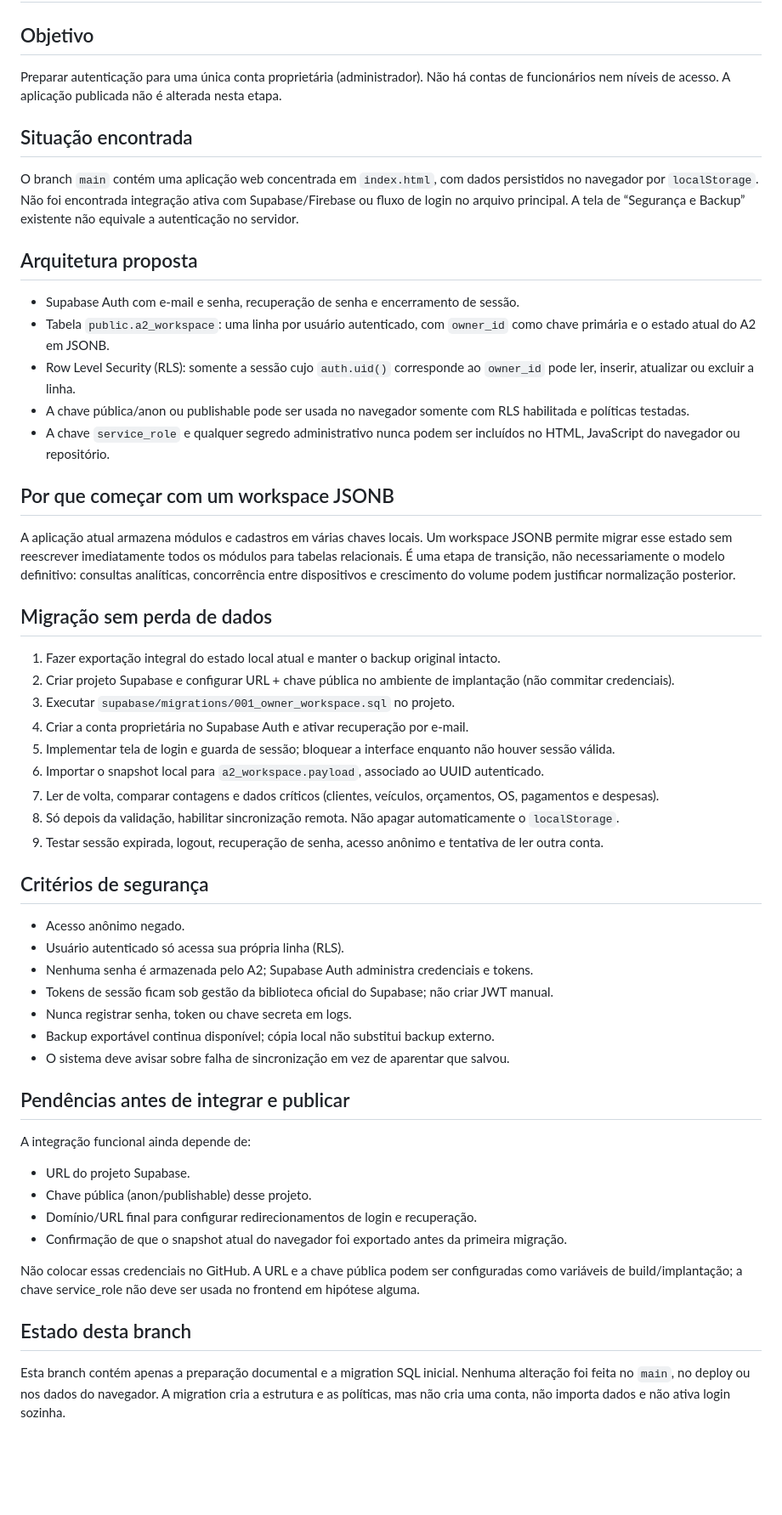
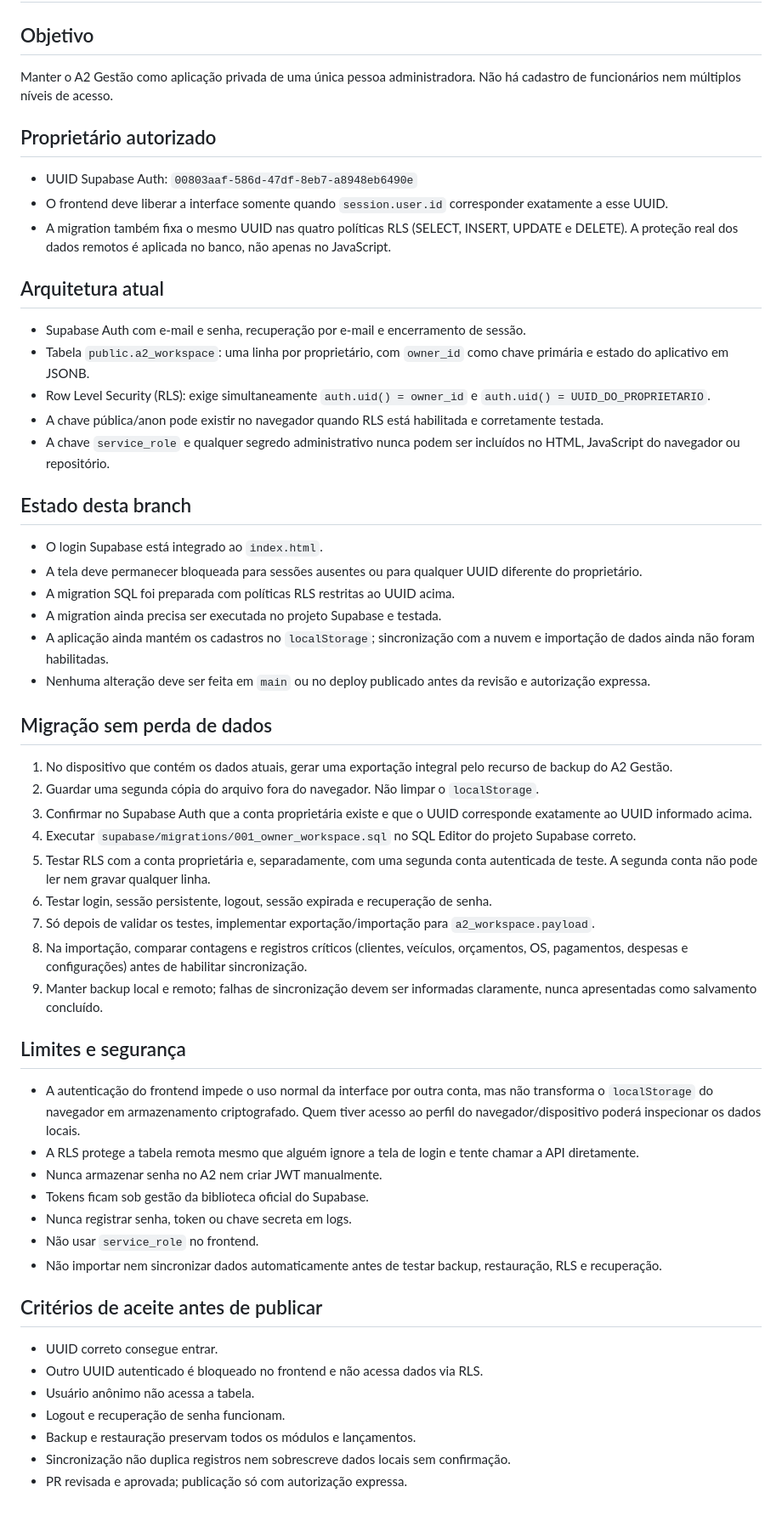
Before and after one commit to andreyorodrigues-sys/A2-Gestao, a Markdown page: docs/auth-migration.md, the part around the change. Shown at 85% size. Rendered like a GitHub page; blank space fills up the shorter version.

Commit message:
Document single-owner auth and safe migration steps

```diff
--- a/docs/auth-migration.md
+++ b/docs/auth-migration.md
@@ -2,56 +2,59 @@
 
 ## Objetivo
 
-Preparar autenticação para uma única conta proprietária (administrador). Não há contas de funcionários nem níveis de acesso. A aplicação publicada não é alterada nesta etapa.
+Manter o A2 Gestão como aplicação privada de uma única pessoa administradora. Não há cadastro de funcionários nem múltiplos níveis de acesso.
 
-## Situação encontrada
+## Proprietário autorizado
 
-O branch `main` contém uma aplicação web concentrada em `index.html`, com dados persistidos no navegador por `localStorage`. Não foi encontrada integração ativa com Supabase/Firebase ou fluxo de login no arquivo principal. A tela de “Segurança e Backup” existente não equivale a autenticação no servidor.
+- UUID Supabase Auth: `00803aaf-586d-47df-8eb7-a8948eb6490e`
+- O frontend deve liberar a interface somente quando `session.user.id` corresponder exatamente a esse UUID.
+- A migration também fixa o mesmo UUID nas quatro políticas RLS (SELECT, INSERT, UPDATE e DELETE). A proteção real dos dados remotos é aplicada no banco, não apenas no JavaScript.
 
-## Arquitetura proposta
+## Arquitetura atual
 
-- Supabase Auth com e-mail e senha, recuperação de senha e encerramento de sessão.
-- Tabela `public.a2_workspace`: uma linha por usuário autenticado, com `owner_id` como chave primária e o estado atual do A2 em JSONB.
-- Row Level Security (RLS): somente a sessão cujo `auth.uid()` corresponde ao `owner_id` pode ler, inserir, atualizar ou excluir a linha.
-- A chave pública/anon ou publishable pode ser usada no navegador somente com RLS habilitada e políticas testadas.
+- Supabase Auth com e-mail e senha, recuperação por e-mail e encerramento de sessão.
+- Tabela `public.a2_workspace`: uma linha por proprietário, com `owner_id` como chave primária e estado do aplicativo em JSONB.
+- Row Level Security (RLS): exige simultaneamente `auth.uid() = owner_id` e `auth.uid() = UUID_DO_PROPRIETARIO`.
+- A chave pública/anon pode existir no navegador quando RLS está habilitada e corretamente testada.
 - A chave `service_role` e qualquer segredo administrativo nunca podem ser incluídos no HTML, JavaScript do navegador ou repositório.
 
-## Por que começar com um workspace JSONB
+## Estado desta branch
 
-A aplicação atual armazena módulos e cadastros em várias chaves locais. Um workspace JSONB permite migrar esse estado sem reescrever imediatamente todos os módulos para tabelas relacionais. É uma etapa de transição, não necessariamente o modelo definitivo: consultas analíticas, concorrência entre dispositivos e crescimento do volume podem justificar normalização posterior.
+- O login Supabase está integrado ao `index.html`.
+- A tela deve permanecer bloqueada para sessões ausentes ou para qualquer UUID diferente do proprietário.
+- A migration SQL foi preparada com políticas RLS restritas ao UUID acima.
+- A migration ainda precisa ser executada no projeto Supabase e testada.
+- A aplicação ainda mantém os cadastros no `localStorage`; sincronização com a nuvem e importação de dados ainda não foram habilitadas.
+- Nenhuma alteração deve ser feita em `main` ou no deploy publicado antes da revisão e autorização expressa.
 
 ## Migração sem perda de dados
 
-1. Fazer exportação integral do estado local atual e manter o backup original intacto.
-2. Criar projeto Supabase e configurar URL + chave pública no ambiente de implantação (não commitar credenciais).
-3. Executar `supabase/migrations/001_owner_workspace.sql` no projeto.
-4. Criar a conta proprietária no Supabase Auth e ativar recuperação por e-mail.
-5. Implementar tela de login e guarda de sessão; bloquear a interface enquanto não houver sessão válida.
-6. Importar o snapshot local para `a2_workspace.payload`, associado ao UUID autenticado.
-7. Ler de volta, comparar contagens e dados críticos (clientes, veículos, orçamentos, OS, pagamentos e despesas).
-8. Só depois da validação, habilitar sincronização remota. Não apagar automaticamente o `localStorage`.
-9. Testar sessão expirada, logout, recuperação de senha, acesso anônimo e tentativa de ler outra conta.
+1. No dispositivo que contém os dados atuais, gerar uma exportação integral pelo recurso de backup do A2 Gestão.
+2. Guardar uma segunda cópia do arquivo fora do navegador. Não limpar o `localStorage`.
+3. Confirmar no Supabase Auth que a conta proprietária existe e que o UUID corresponde exatamente ao UUID informado acima.
+4. Executar `supabase/migrations/001_owner_workspace.sql` no SQL Editor do projeto Supabase correto.
+5. Testar RLS com a conta proprietária e, separadamente, com uma segunda conta autenticada de teste. A segunda conta não pode ler nem gravar qualquer linha.
+6. Testar login, sessão persistente, logout, sessão expirada e recuperação de senha.
+7. Só depois de validar os testes, implementar exportação/importação para `a2_workspace.payload`.
+8. Na importação, comparar contagens e registros críticos (clientes, veículos, orçamentos, OS, pagamentos, despesas e configurações) antes de habilitar sincronização.
+9. Manter backup local e remoto; falhas de sincronização devem ser informadas claramente, nunca apresentadas como salvamento concluído.
 
-## Critérios de segurança
+## Limites e segurança
 
-- Acesso anônimo negado.
-- Usuário autenticado só acessa sua própria linha (RLS).
-- Nenhuma senha é armazenada pelo A2; Supabase Auth administra credenciais e tokens.
-- Tokens de sessão ficam sob gestão da biblioteca oficial do Supabase; não criar JWT manual.
+- A autenticação do frontend impede o uso normal da interface por outra conta, mas não transforma o `localStorage` do navegador em armazenamento criptografado. Quem tiver acesso ao perfil do navegador/dispositivo poderá inspecionar os dados locais.
+- A RLS protege a tabela remota mesmo que alguém ignore a tela de login e tente chamar a API diretamente.
+- Nunca armazenar senha no A2 nem criar JWT manualmente.
+- Tokens ficam sob gestão da biblioteca oficial do Supabase.
 - Nunca registrar senha, token ou chave secreta em logs.
-- Backup exportável continua disponível; cópia local não substitui backup externo.
-- O sistema deve avisar sobre falha de sincronização em vez de aparentar que salvou.
+- Não usar `service_role` no frontend.
+- Não importar nem sincronizar dados automaticamente antes de testar backup, restauração, RLS e recuperação.
 
-## Pendências antes de integrar e publicar
+## Critérios de aceite antes de publicar
 
-A integração funcional ainda depende de:
-- URL do projeto Supabase.
-- Chave pública (anon/publishable) desse projeto.
-- Domínio/URL final para configurar redirecionamentos de login e recuperação.
-- Confirmação de que o snapshot atual do navegador foi exportado antes da primeira migração.
-
-Não colocar essas credenciais no GitHub. A URL e a chave pública podem ser configuradas como variáveis de build/implantação; a chave service_role não deve ser usada no frontend em hipótese alguma.
-
-## Estado desta branch
-
-Esta branch contém apenas a preparação documental e a migration SQL inicial. Nenhuma alteração foi feita no `main`, no deploy ou nos dados do navegador. A migration cria a estrutura e as políticas, mas não cria uma conta, não importa dados e não ativa login sozinha.
+- UUID correto consegue entrar.
+- Outro UUID autenticado é bloqueado no frontend e não acessa dados via RLS.
+- Usuário anônimo não acessa a tabela.
+- Logout e recuperação de senha funcionam.
+- Backup e restauração preservam todos os módulos e lançamentos.
+- Sincronização não duplica registros nem sobrescreve dados locais sem confirmação.
+- PR revisada e aprovada; publicação só com autorização expressa.
```
